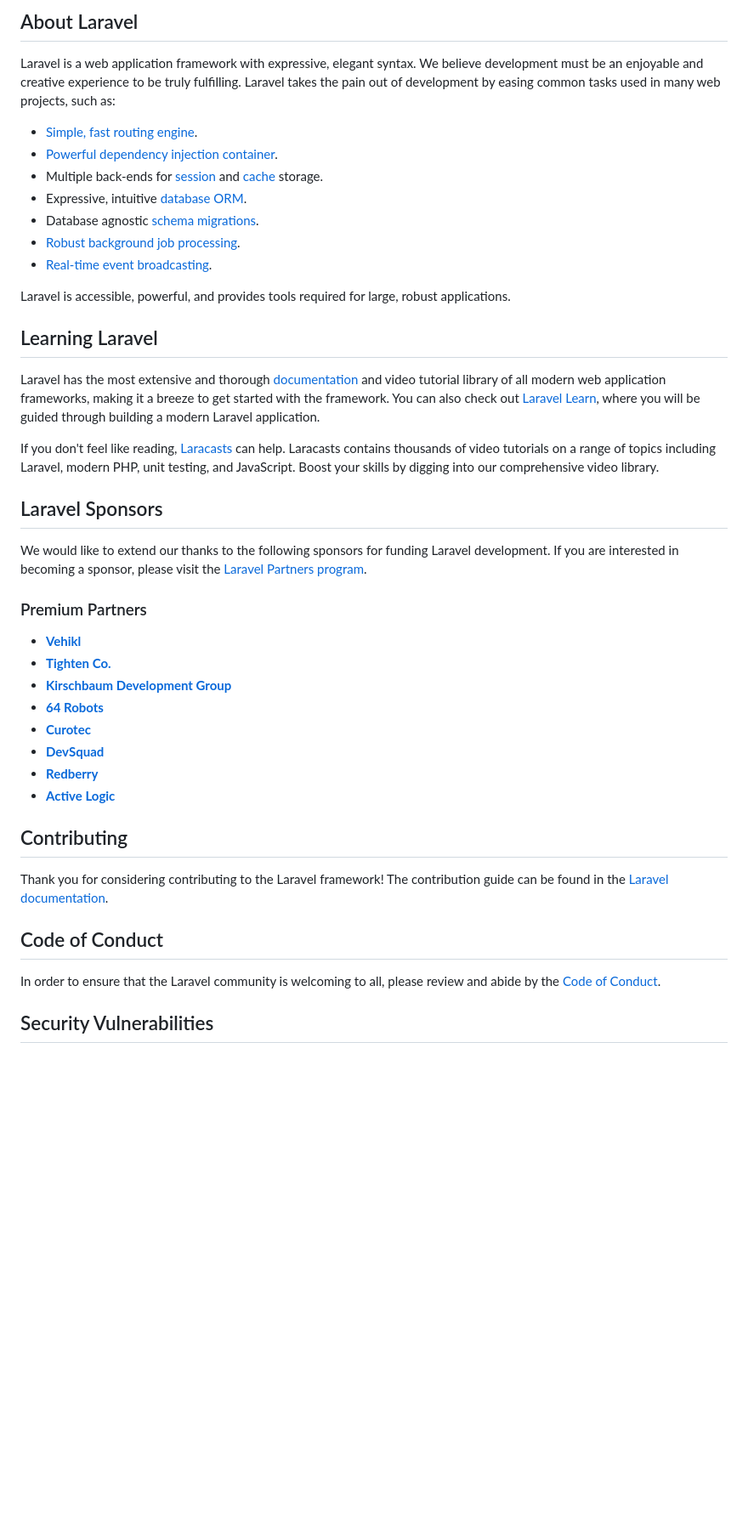
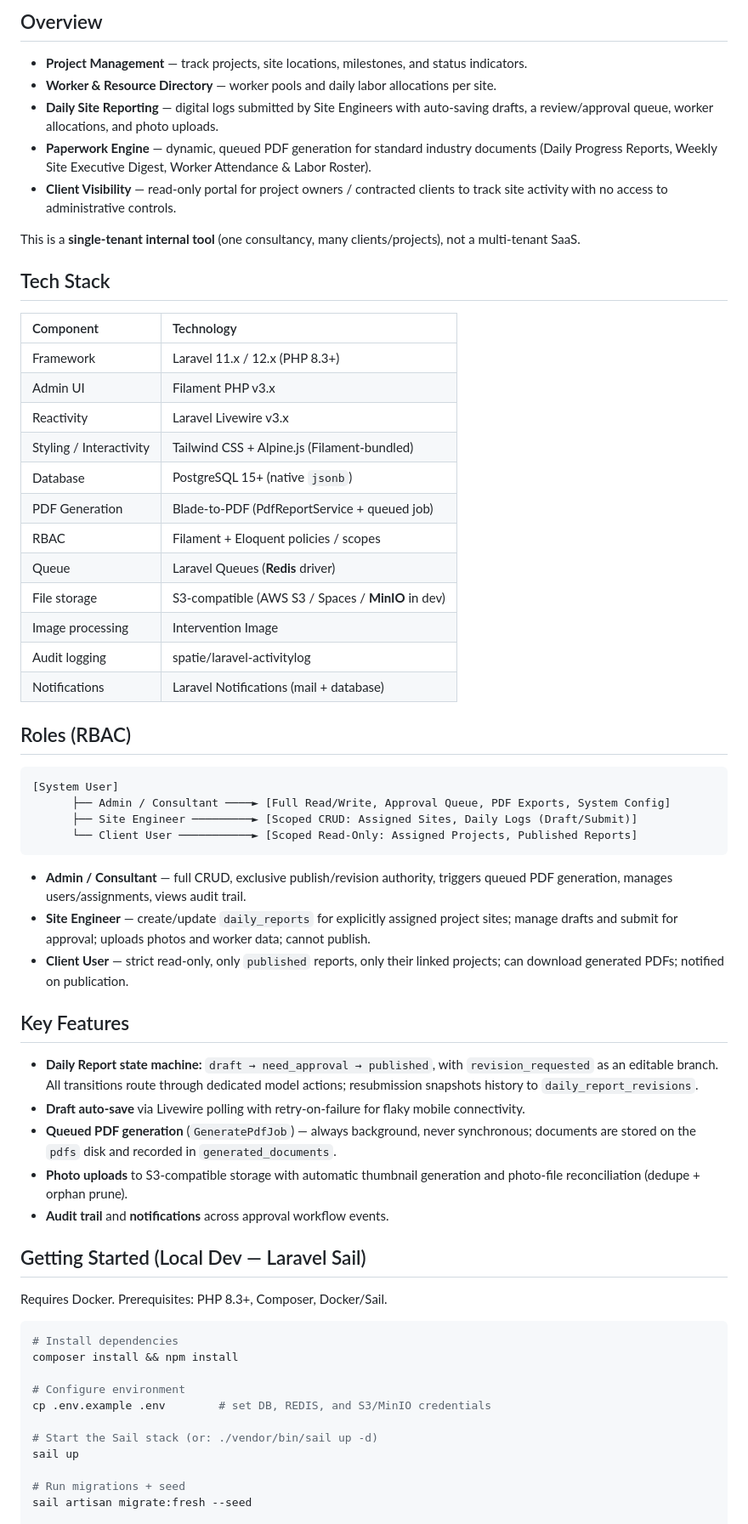
Before and after one commit to aryadiva/adiwangsa, a Markdown page: README.md, the part around one of its changes. Shown at 85% size. GitHub-like rendering; blank space fills up the shorter version.

Commit message:
[docs] Rewrite README to reflect current project scope & stack
Replace default Laravel boilerplate with project description: TALL-stack
construction ops dashboard, roles/RBAC, key features, Sail dev setup,
queue worker requirement, testing strategy, and structure. Notes compose.yaml
is temporary dev-only config.

````diff
--- a/README.md
+++ b/README.md
@@ -9,46 +6,77 @@
 
-## About Laravel
+## Overview
 
-Laravel is a web application framework with expressive, elegant syntax. We believe development must be an enjoyable and creative experience to be truly fulfilling. Laravel takes the pain out of development by easing common tasks used in many web projects, such as:
+- **Project Management** — track projects, site locations, milestones, and status indicators.
+- **Worker & Resource Directory** — worker pools and daily labor allocations per site.
+- **Daily Site Reporting** — digital logs submitted by Site Engineers with auto-saving
+  drafts, a review/approval queue, worker allocations, and photo uploads.
+- **Paperwork Engine** — dynamic, queued PDF generation for standard industry documents
+  (Daily Progress Reports, Weekly Site Executive Digest, Worker Attendance & Labor Roster).
+- **Client Visibility** — read-only portal for project owners / contracted clients to track
+  site activity with no access to administrative controls.
 
-- [Simple, fast routing engine](https://laravel.com/docs/routing).
-- [Powerful dependency injection container](https://laravel.com/docs/container).
-- Multiple back-ends for [session](https://laravel.com/docs/session) and [cache](https://laravel.com/docs/cache) storage.
-- Expressive, intuitive [database ORM](https://laravel.com/docs/eloquent).
-- Database agnostic [schema migrations](https://laravel.com/docs/migrations).
-- [Robust background job processing](https://laravel.com/docs/queues).
-- [Real-time event broadcasting](https://laravel.com/docs/broadcasting).
+This is a **single-tenant internal tool** (one consultancy, many clients/projects), not a
+multi-tenant SaaS.
 
-Laravel is accessible, powerful, and provides tools required for large, robust applications.
+## Tech Stack
 
-## Learning Laravel
+| Component              | Technology                                     |
+| :--------------------- | :--------------------------------------------- |
+| Framework              | Laravel 11.x / 12.x (PHP 8.3+)                 |
+| Admin UI               | Filament PHP v3.x                              |
+| Reactivity             | Laravel Livewire v3.x                          |
+| Styling / Interactivity| Tailwind CSS + Alpine.js (Filament-bundled)    |
+| Database               | PostgreSQL 15+ (native `jsonb`)                |
+| PDF Generation         | Blade-to-PDF (PdfReportService + queued job)   |
+| RBAC                   | Filament + Eloquent policies / scopes          |
+| Queue                  | Laravel Queues (**Redis** driver)              |
+| File storage           | S3-compatible (AWS S3 / Spaces / **MinIO** in dev) |
+| Image processing       | Intervention Image                             |
+| Audit logging          | spatie/laravel-activitylog                     |
+| Notifications          | Laravel Notifications (mail + database)        |
 
-Laravel has the most extensive and thorough [documentation](https://laravel.com/docs) and video tutorial library of all modern web application frameworks, making it a breeze to get started with the framework. You can also check out [Laravel Learn](https://laravel.com/learn), where you will be guided through building a modern Laravel application.
+## Roles (RBAC)
 
-If you don't feel like reading, [Laracasts](https://laracasts.com) can help. Laracasts contains thousands of video tutorials on a range of topics including Laravel, modern PHP, unit testing, and JavaScript. Boost your skills by digging into our comprehensive video library.
+```
+[System User]
+      ├── Admin / Consultant ────► [Full Read/Write, Approval Queue, PDF Exports, System Config]
+      ├── Site Engineer ─────────► [Scoped CRUD: Assigned Sites, Daily Logs (Draft/Submit)]
+      └── Client User ───────────► [Scoped Read-Only: Assigned Projects, Published Reports]
+```
 
-## Laravel Sponsors
+- **Admin / Consultant** — full CRUD, exclusive publish/revision authority, triggers queued
+  PDF generation, manages users/assignments, views audit trail.
+- **Site Engineer** — create/update `daily_reports` for explicitly assigned project sites;
+  manage drafts and submit for approval; uploads photos and worker data; cannot publish.
+- **Client User** — strict read-only, only `published` reports, only their linked projects;
+  can download generated PDFs; notified on publication.
 
-We would like to extend our thanks to the following sponsors for funding Laravel development. If you are interested in becoming a sponsor, please visit the [Laravel Partners program](https://partners.laravel.com).
+## Key Features
 
-### Premium Partners
+- **Daily Report state machine:** `draft → need_approval → published`, with
+  `revision_requested` as an editable branch. All transitions route through dedicated
+  model actions; resubmission snapshots history to `daily_report_revisions`.
+- **Draft auto-save** via Livewire polling with retry-on-failure for flaky mobile connectivity.
+- **Queued PDF generation** (`GeneratePdfJob`) — always background, never synchronous;
+  documents are stored on the `pdfs` disk and recorded in `generated_documents`.
+- **Photo uploads** to S3-compatible storage with automatic thumbnail generation and
+  photo-file reconciliation (dedupe + orphan prune).
+- **Audit trail** and **notifications** across approval workflow events.
 
-- **[Vehikl](https://vehikl.com)**
-- **[Tighten Co.](https://tighten.co)**
-- **[Kirschbaum Development Group](https://kirschbaumdevelopment.com)**
-- **[64 Robots](https://64robots.com)**
-- **[Curotec](https://www.curotec.com/services/technologies/laravel)**
-- **[DevSquad](https://devsquad.com/hire-laravel-developers)**
-- **[Redberry](https://redberry.international/laravel-development)**
-- **[Active Logic](https://activelogic.com)**
+## Getting Started (Local Dev — Laravel Sail)
 
-## Contributing
+Requires Docker. Prerequisites: PHP 8.3+, Composer, Docker/Sail.
 
-Thank you for considering contributing to the Laravel framework! The contribution guide can be found in the [Laravel documentation](https://laravel.com/docs/contributions).
+```bash
+# Install dependencies
+composer install && npm install
 
-## Code of Conduct
+# Configure environment
+cp .env.example .env        # set DB, REDIS, and S3/MinIO credentials
 
-In order to ensure that the Laravel community is welcoming to all, please review and abide by the [Code of Conduct](https://laravel.com/docs/contributions#code-of-conduct).
+# Start the Sail stack (or: ./vendor/bin/sail up -d)
+sail up
 
-## Security Vulnerabilities
+# Run migrations + seed
+sail artisan migrate:fresh --seed
 
````
Also changed, not shown: other parts of README.md (+59 -9 lines).
